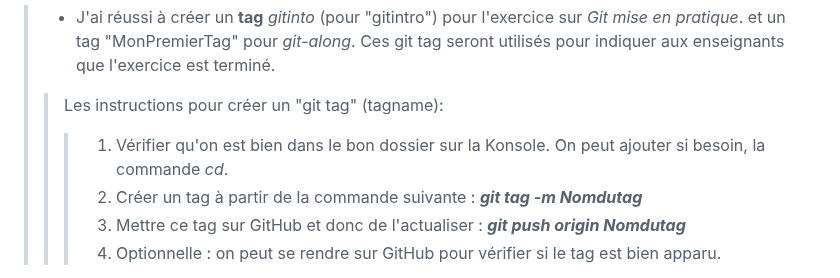
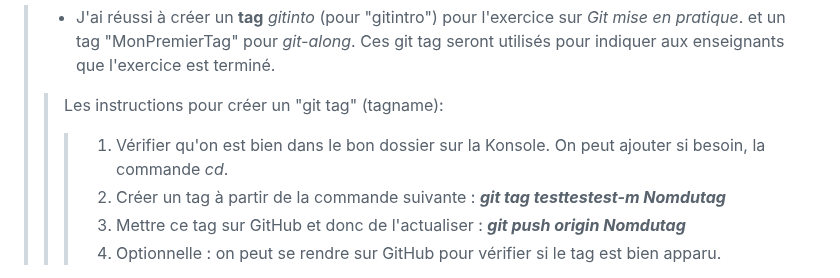
Before and after one commit to helenyanga/PPE1-2025, a Markdown page: journal.md, the part around the change. GitHub-like rendering.

Commit message:
testjournal

```diff
--- a/journal.md
+++ b/journal.md
@@ -127,7 +127,7 @@ Les 50 ressources (URLS) doivent prouver que le mot est attesté. On doit faire
 >- J'ai réussi à créer un **tag** *gitinto* (pour "gitintro") pour l'exercice sur *Git mise en pratique*. et un tag "MonPremierTag" pour *git-along*. Ces git tag seront utilisés pour indiquer aux enseignants que l'exercice est terminé.
 >>Les instructions pour créer un "git tag" (tagname):
 >>>1. Vérifier qu'on est bien dans le bon dossier sur la Konsole. On peut ajouter si besoin, la commande *cd*.
->>>2. Créer un tag à partir de la commande suivante : ***git tag -m Nomdutag***
+>>>2. Créer un tag à partir de la commande suivante : ***git tag testtestest-m Nomdutag***
 >>>3. Mettre ce tag sur GitHub et donc de l'actualiser : ***git push origin Nomdutag***
 >>>4. Optionnelle : on peut se rendre sur GitHub pour vérifier si le tag est bien apparu.
 
```
